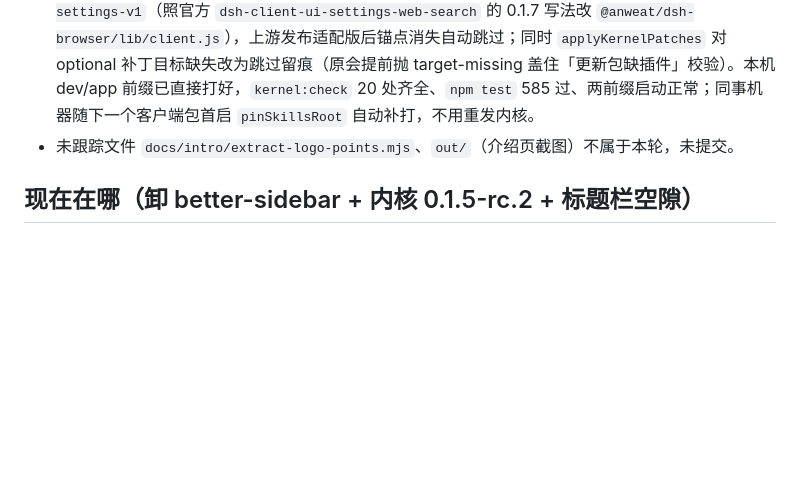
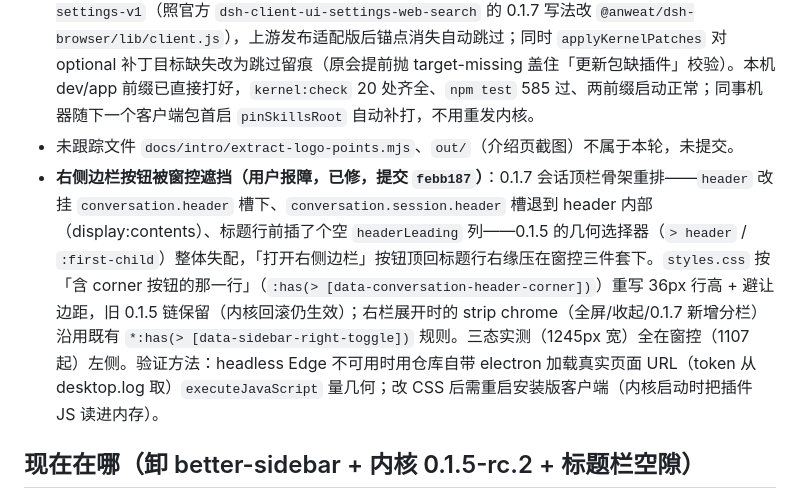
Before and after one commit to ethanfly/valimart-harness, a Markdown page: docs/HANDOFF.md, the part around the change. Rendered like a GitHub page; blank space fills up the shorter version.

```diff
--- a/docs/HANDOFF.md
+++ b/docs/HANDOFF.md
@@ -25,6 +25,7 @@
 - 顺手修了既有坏断言：管理页 label 加了「、识图」但 `oauth-subscribe.test.js` 的正则没跟上。
 - **桌面端启动报错（用户报障，已修，提交 `11fba77`）**：升 0.1.7 后打开页面就是「web boot: 1 entry did not activate / @anweat/dsh-browser: pending (waiting for service: settings$Scope)」，内核进程 exit 1。根因：0.1.7 删除了 `settingsScope` 扁平客户端服务（设置页改用 `configForms.get(ns)` + `whileServed`，插件卡改挂 `plugins.item` 槽），而 dsh-browser 截至 0.1.15-alpha.2（9/21）仍按 0.1.5 API 注入 `settingsScope` + 注册 `settings.plugin.item`；0.1.7 的客户端 web boot 对任一未激活 entry 直接 throw。修法：`patches.mjs` 新增 optional 补丁 `company-desk-dsh-browser-017-settings-v1`（照官方 `dsh-client-ui-settings-web-search` 的 0.1.7 写法改 `@anweat/dsh-browser/lib/client.js`），上游发布适配版后锚点消失自动跳过；同时 `applyKernelPatches` 对 optional 补丁目标缺失改为跳过留痕（原会提前抛 target-missing 盖住「更新包缺插件」校验）。本机 dev/app 前缀已直接打好，`kernel:check` 20 处齐全、`npm test` 585 过、两前缀启动正常；同事机器随下一个客户端包首启 `pinSkillsRoot` 自动补打，不用重发内核。
 - 未跟踪文件 `docs/intro/extract-logo-points.mjs`、`out/`（介绍页截图）不属于本轮，未提交。
+- **右侧边栏按钮被窗控遮挡（用户报障，已修，提交 `febb187`）**：0.1.7 会话顶栏骨架重排——`header` 改挂 `conversation.header` 槽下、`conversation.session.header` 槽退到 header 内部（display:contents）、标题行前插了个空 `headerLeading` 列——0.1.5 的几何选择器（`> header` / `:first-child`）整体失配，「打开右侧边栏」按钮顶回标题行右缘压在窗控三件套下。`styles.css` 按「含 corner 按钮的那一行」（`:has(> [data-conversation-header-corner])`）重写 36px 行高 + 避让边距，旧 0.1.5 链保留（内核回滚仍生效）；右栏展开时的 strip chrome（全屏/收起/0.1.7 新增分栏）沿用既有 `*:has(> [data-sidebar-right-toggle])` 规则。三态实测（1245px 宽）全在窗控（1107 起）左侧。验证方法：headless Edge 不可用时用仓库自带 electron 加载真实页面 URL（token 从 desktop.log 取）`executeJavaScript` 量几何；改 CSS 后需重启安装版客户端（内核启动时把插件 JS 读进内存）。
 
 ## 现在在哪（卸 better-sidebar + 内核 0.1.5-rc.2 + 标题栏空隙）
 
```
Also changed, not shown: docs/sessions/2026-09-24-kernel-0.1.7-rc.1.md (+9 -0 lines).
